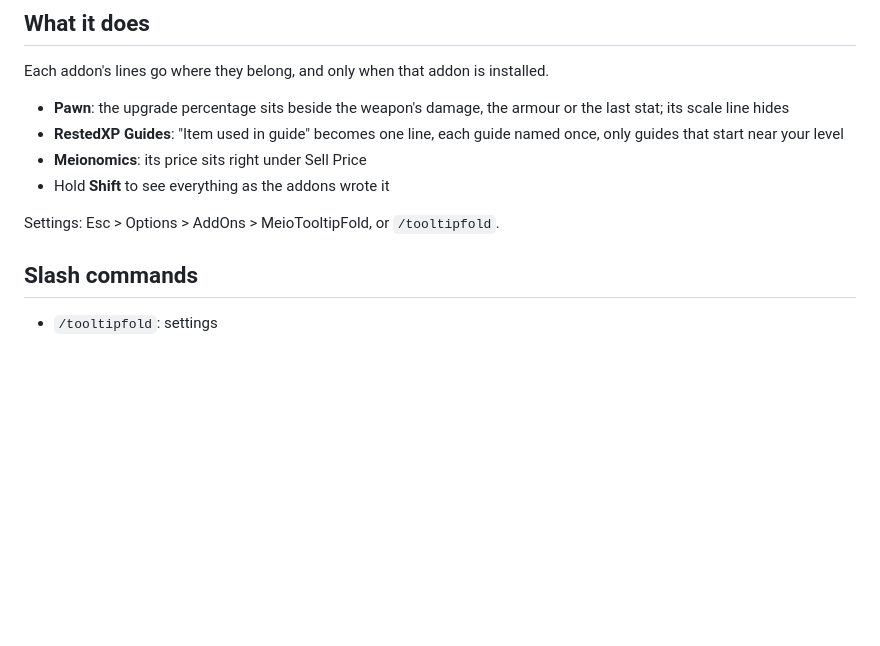
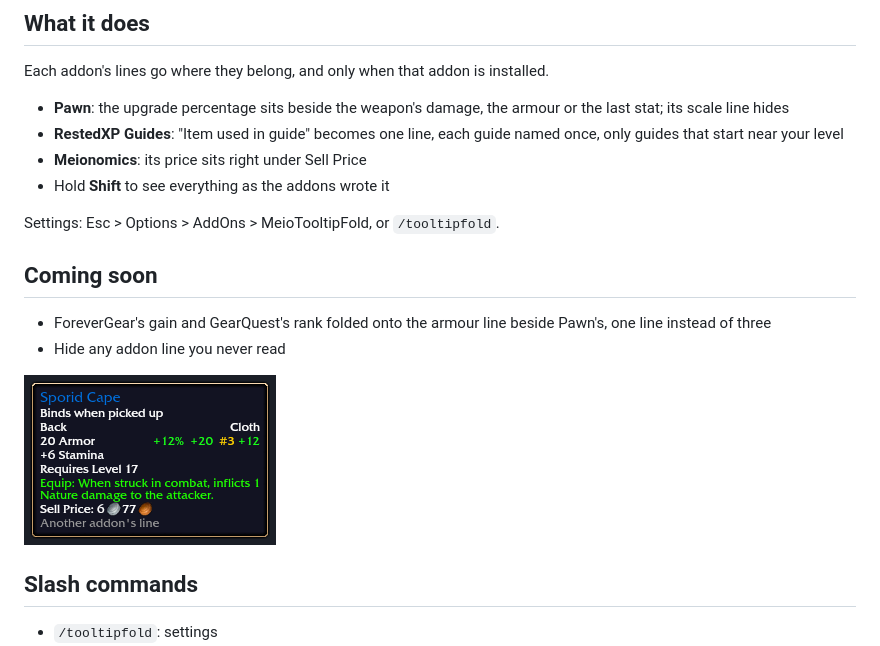
Before and after one commit to MeioNeiz/MeioTooltipFold, a Markdown page: README.md, the part around the change. GitHub-like rendering; pictures changed too: docs/soon.png (added); blank space fills up the shorter version.

Commit message:
README: Coming soon section
Co-Authored-By: Claude Opus 5.5 <noreply@anthropic.com>
Claude-Session: https://claude.ai/code/session_01FpmmnsSHsamfWgiSyR2FSC

```diff
--- a/README.md
+++ b/README.md
@@ -20,6 +20,15 @@ Each addon's lines go where they belong, and only when that addon is installed.
 - Hold **Shift** to see everything as the addons wrote it
 
 Settings: Esc > Options > AddOns > MeioTooltipFold, or `/tooltipfold`.
+
+## Coming soon
+
+- ForeverGear's gain and GearQuest's rank folded onto the armour line beside Pawn's, one
+  line instead of three
+- Hide any addon line you never read
+
+![Coming soon: Sporid Cape tooltip: +12% +20 #3 +12 on the right of the armour
+line](docs/soon.png)
 
 ## Slash commands
 
```
